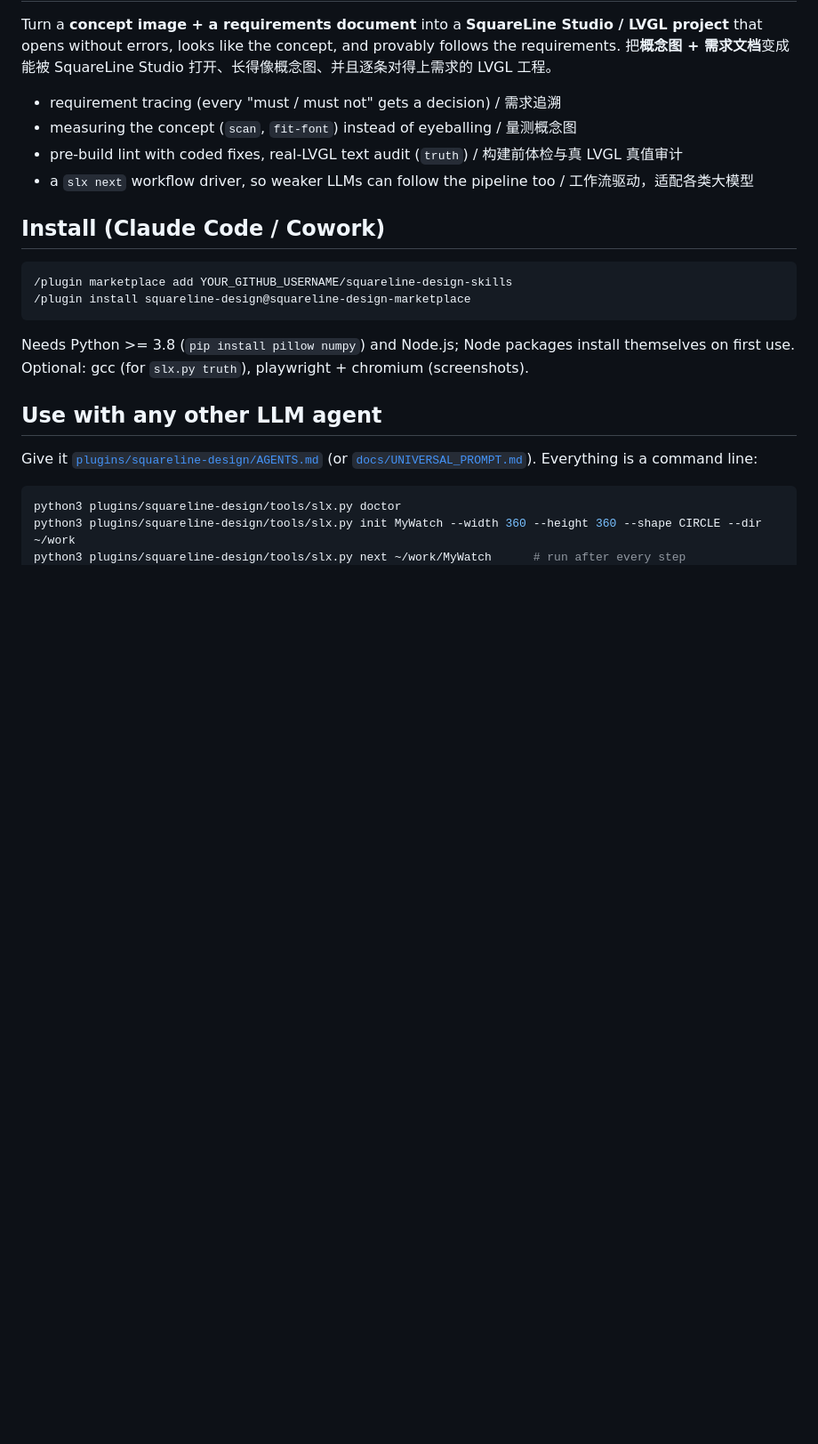
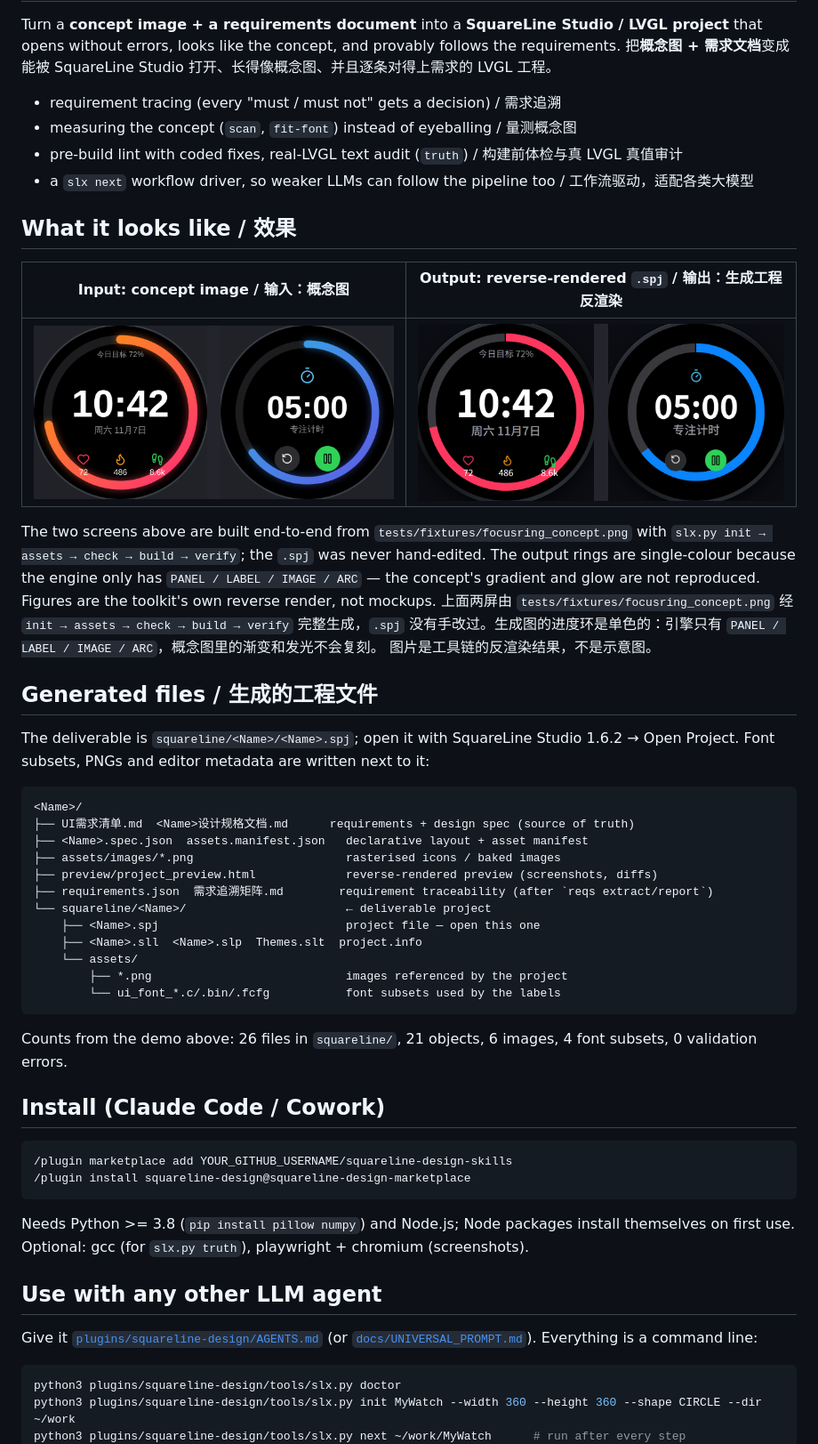
Before and after one commit to zhou19830318/squareline-design-skills, a Markdown page: README.md, the part around the change. Shown at 89% size. Drawn GitHub-style; pictures changed too: docs/images/concept-input.png (added), docs/images/generated-output.png (added); blank space fills up the shorter version.

Commit message:
README: add concept/rendered example images and generated file tree

````diff
--- a/README.md
+++ b/README.md
@@ -7,6 +7,42 @@ and provably follows the requirements. 把**概念图 + 需求文档**变成能
 - measuring the concept (`scan`, `fit-font`) instead of eyeballing / 量测概念图
 - pre-build lint with coded fixes, real-LVGL text audit (`truth`) / 构建前体检与真 LVGL 真值审计
 - a `slx next` workflow driver, so weaker LLMs can follow the pipeline too / 工作流驱动，适配各类大模型
+
+## What it looks like / 效果
+
+| Input: concept image / 输入：概念图 | Output: reverse-rendered `.spj` / 输出：生成工程反渲染 |
+|---|---|
+| ![concept image](docs/images/concept-input.png) | ![generated project](docs/images/generated-output.png) |
+
+The two screens above are built end-to-end from `tests/fixtures/focusring_concept.png` with
+`slx.py init → assets → check → build → verify`; the `.spj` was never hand-edited. The output rings are
+single-colour because the engine only has `PANEL / LABEL / IMAGE / ARC` — the concept's gradient and glow
+are not reproduced. Figures are the toolkit's own reverse render, not mockups.
+上面两屏由 `tests/fixtures/focusring_concept.png` 经 `init → assets → check → build → verify` 完整生成，`.spj`
+没有手改过。生成图的进度环是单色的：引擎只有 `PANEL / LABEL / IMAGE / ARC`，概念图里的渐变和发光不会复刻。
+图片是工具链的反渲染结果，不是示意图。
+
+## Generated files / 生成的工程文件
+
+The deliverable is `squareline/<Name>/<Name>.spj`; open it with SquareLine Studio 1.6.2 → Open Project.
+Font subsets, PNGs and editor metadata are written next to it:
+
+```
+<Name>/
+├── UI需求清单.md  <Name>设计规格文档.md      requirements + design spec (source of truth)
+├── <Name>.spec.json  assets.manifest.json   declarative layout + asset manifest
+├── assets/images/*.png                      rasterised icons / baked images
+├── preview/project_preview.html             reverse-rendered preview (screenshots, diffs)
+├── requirements.json  需求追溯矩阵.md        requirement traceability (after `reqs extract/report`)
+└── squareline/<Name>/                       ← deliverable project
+    ├── <Name>.spj                           project file — open this one
+    ├── <Name>.sll  <Name>.slp  Themes.slt  project.info
+    └── assets/
+        ├── *.png                            images referenced by the project
+        └── ui_font_*.c/.bin/.fcfg           font subsets used by the labels
+```
+
+Counts from the demo above: 26 files in `squareline/`, 21 objects, 6 images, 4 font subsets, 0 validation errors.
 
 ## Install (Claude Code / Cowork)
 
````
